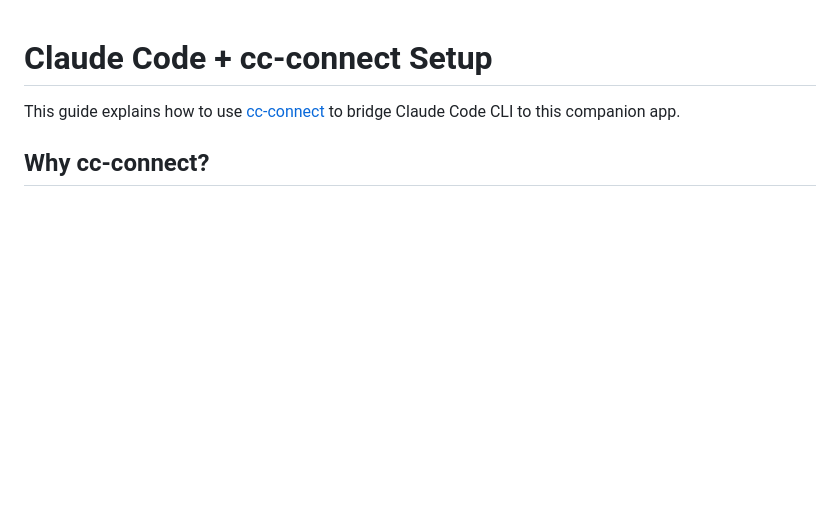
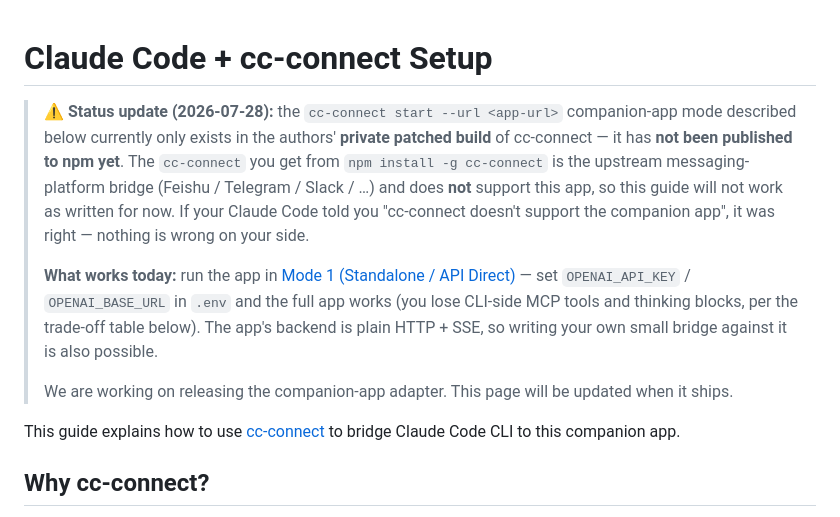
Before and after one commit to tjing9430/cc-companion-app, a Markdown page: docs/CC-CONNECT.md, the part around the change. GitHub-like rendering; blank space fills up the shorter version.

Commit message:
docs: cc-connect --url companion mode is a private build, not on npm yet
The npm cc-connect package is the upstream messaging-platform bridge and
does not support this app. Add status callouts to README Mode 2 and
docs/CC-CONNECT.md pointing users to Mode 1 (API direct) until the
companion-app adapter is released.

Co-Authored-By: Claude Fable 5 <noreply@anthropic.com>

```diff
--- a/docs/CC-CONNECT.md
+++ b/docs/CC-CONNECT.md
@@ -1,4 +1,10 @@
 # Claude Code + cc-connect Setup
+
+> **⚠️ Status update (2026-07-28):** the `cc-connect start --url <app-url>` companion-app mode described below currently only exists in the authors' **private patched build** of cc-connect — it has **not been published to npm yet**. The `cc-connect` you get from `npm install -g cc-connect` is the upstream messaging-platform bridge (Feishu / Telegram / Slack / …) and does **not** support this app, so this guide will not work as written for now. If your Claude Code told you "cc-connect doesn't support the companion app", it was right — nothing is wrong on your side.
+>
+> **What works today:** run the app in [Mode 1 (Standalone / API Direct)](../README.md#mode-1-standalone-api-direct) — set `OPENAI_API_KEY` / `OPENAI_BASE_URL` in `.env` and the full app works (you lose CLI-side MCP tools and thinking blocks, per the trade-off table below). The app's backend is plain HTTP + SSE, so writing your own small bridge against it is also possible.
+>
+> We are working on releasing the companion-app adapter. This page will be updated when it ships.
 
 This guide explains how to use [cc-connect](https://github.com/chenhg5/cc-connect) to bridge Claude Code CLI to this companion app.
 
```
Also changed, not shown: README.md (+2 -0 lines).
